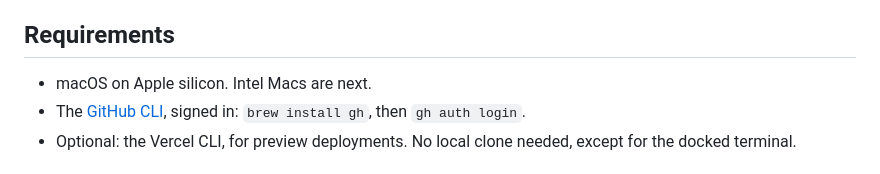
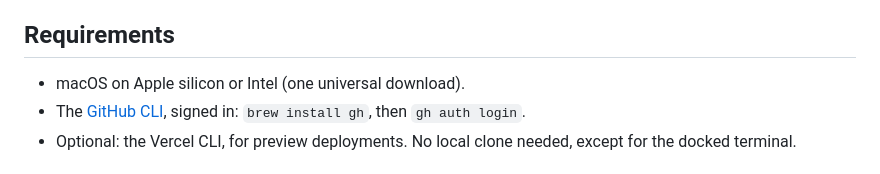
Before and after one commit to alex-parra/mergiato-pull-request-app, a Markdown page: README.md, the part around the change. Rendered like a GitHub page.

Commit message:
Intel Macs are supported

```diff
--- a/README.md
+++ b/README.md
@@ -36,7 +36,7 @@ Mergiato drives the tools you already trust, on your Mac: `gh`, `git` and, if yo
 
 ## Requirements
 
-- macOS on Apple silicon. Intel Macs are next.
+- macOS on Apple silicon or Intel (one universal download).
 - The [GitHub CLI](https://cli.github.com), signed in: `brew install gh`, then `gh auth login`.
 - Optional: the Vercel CLI, for preview deployments. No local clone needed, except for the docked terminal.
 
```
